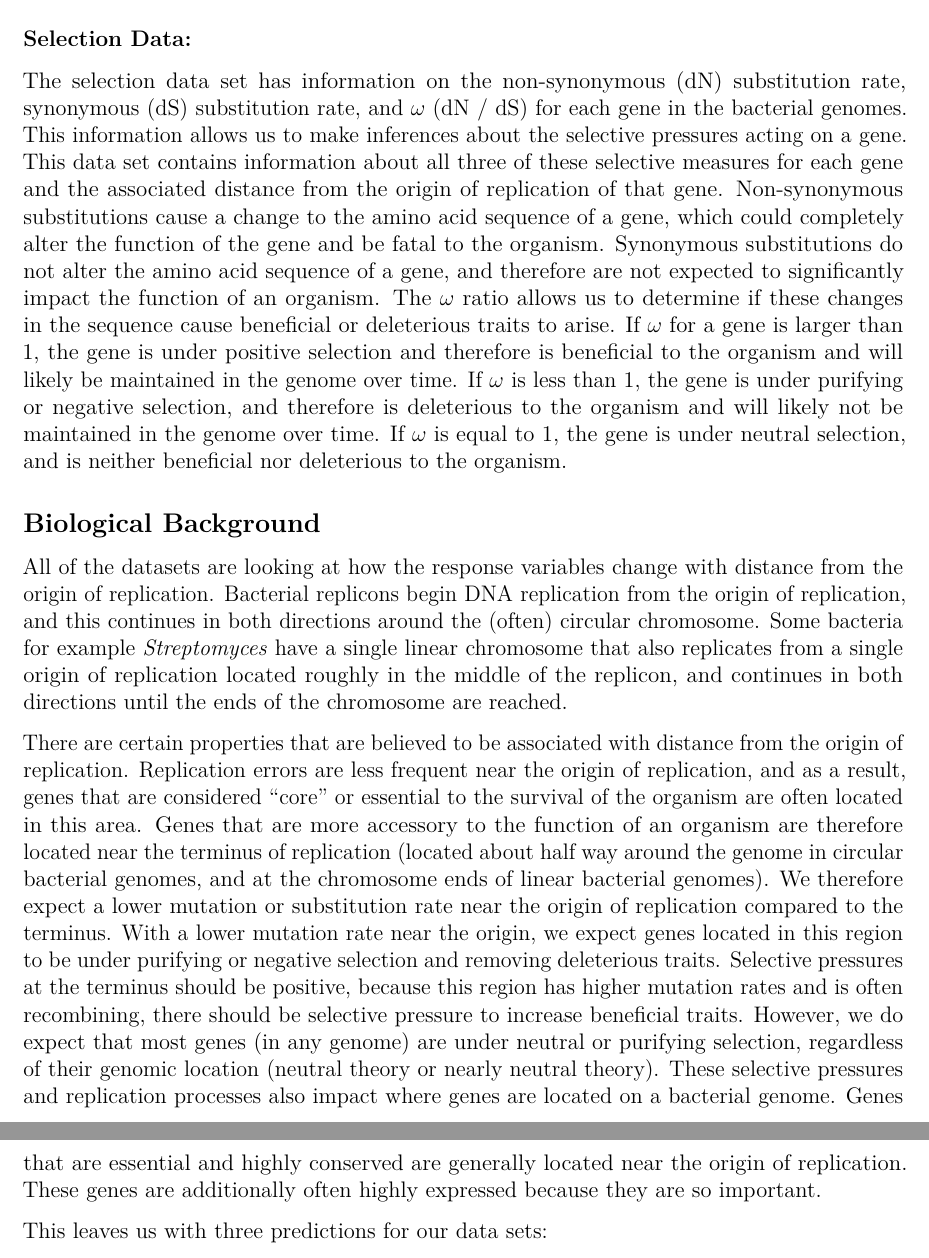
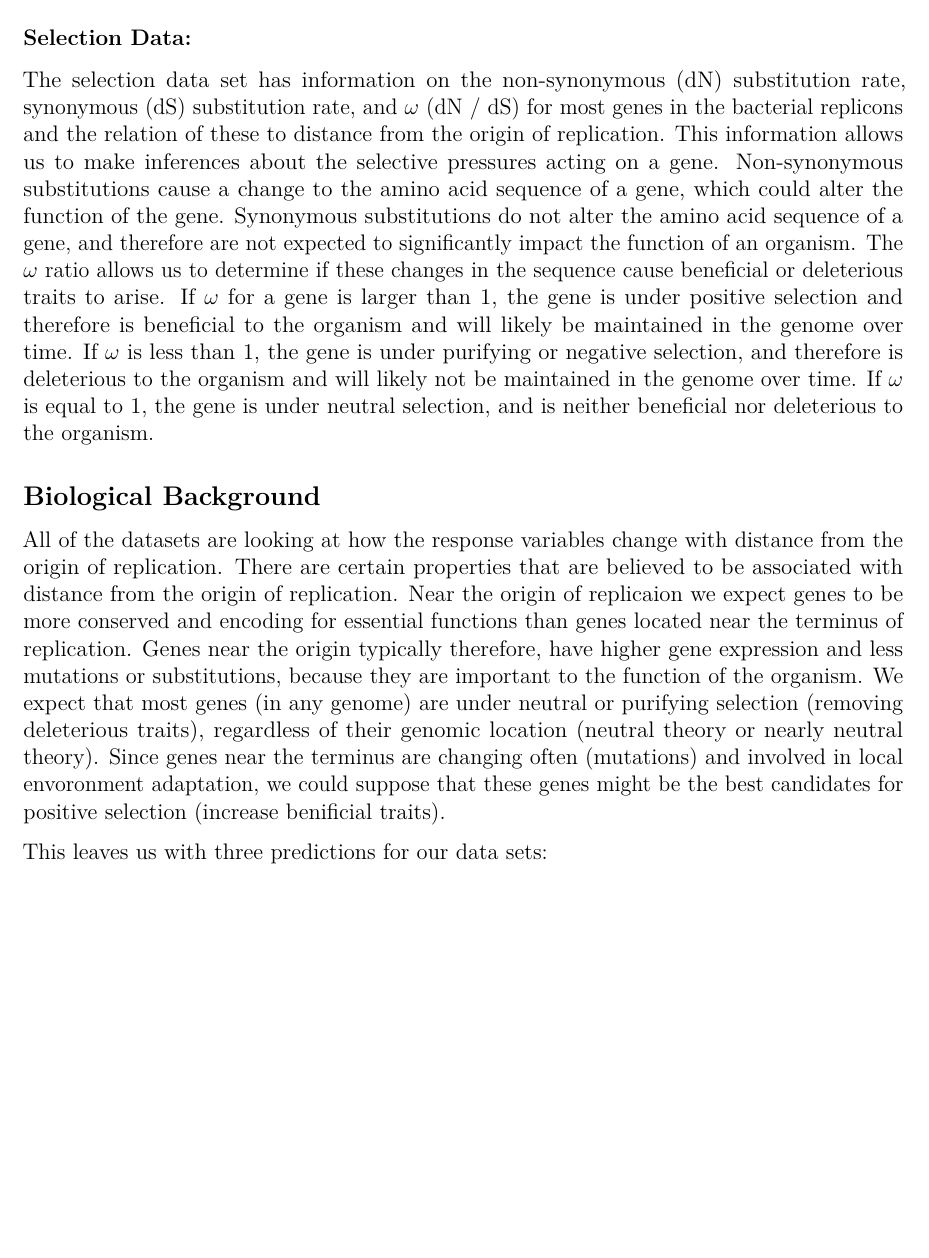
Before and after one commit to dlato/Stats744_Final_Project, an R Markdown document (proposal.rmd): two parts of pages 2 and 3 of 3 before the commit and part of page 2 of 2 after it, the two joined at a grey line, cut so that both start at the same text, the shorter picture padded with empty space. Rendered offline with R 4.5, knitr and Pandoc, then LaTeX, with nearby package versions.

Commit message:
shortening info

```diff
--- a/proposal.rmd
+++ b/proposal.rmd
@@ -58,10 +58,9 @@ Each gene has an associated genomic position (the midpoint between the protein c
 
 ### Selection Data:
 
-The selection data set has information on the non-synonymous (dN) substitution rate, synonymous (dS) substitution rate, and $\omega$ (dN / dS) for each gene in the bacterial genomes.
+The selection data set has information on the non-synonymous (dN) substitution rate, synonymous (dS) substitution rate, and $\omega$ (dN / dS) for most genes in the bacterial replicons and the relation of these to distance from the origin of replication.
 This information allows us to make inferences about the selective pressures acting on a gene.
-This data set contains information about all three of these selective measures for each gene and the associated distance from the origin of replication of that gene.
-Non-synonymous substitutions cause a change to the amino acid sequence of a gene, which could completely alter the function of the gene and be fatal to the organism.
+Non-synonymous substitutions cause a change to the amino acid sequence of a gene, which could alter the function of the gene.
 Synonymous substitutions do not alter the amino acid sequence of a gene, and therefore are not expected to significantly impact the function of an organism.
 The $\omega$ ratio allows us to determine if these changes in the sequence cause beneficial or deleterious traits to arise.
 If $\omega$ for a gene is larger than 1, the gene is under positive selection and therefore is beneficial to the organism and will likely be maintained in the genome over time.
@@ -72,20 +71,11 @@ If $\omega$ is equal to 1, the gene is under neutral selection, and is neither b
 ## Biological Background
 
 All of the datasets are looking at how the response variables change with distance from the origin of replication.
-Bacterial replicons begin DNA replication from the origin of replication, and this continues in both directions around the (often) circular chromosome.
-Some bacteria for example \strep
-have a single linear chromosome that also replicates from a single origin of replication located roughly in the middle of the replicon, and continues in both directions until the ends of the chromosome are reached.
-
 There are certain properties that are believed to be associated with distance from the origin of replication.
-Replication errors are less frequent near the origin of replication, and as a result, genes that are considered "core" or essential to the survival of the organism are often located in this area.
-Genes that are more accessory to the function of an organism are therefore located near the terminus of replication (located about half way around the genome in circular bacterial genomes, and at the chromosome ends of linear bacterial genomes).
-We therefore expect a lower mutation or substitution rate near the origin of replication compared to the terminus.
-With a lower mutation rate near the origin, we expect genes located in this region to be under purifying or negative selection and removing deleterious traits.
-Selective pressures at the terminus should be positive, because this region has higher mutation rates and is often recombining, there should be selective pressure to increase beneficial traits.
-However, we do expect that most genes (in any genome) are under neutral or purifying selection, regardless of their genomic location (neutral theory or nearly neutral theory).
-These selective pressures and replication processes also impact where genes are located on a bacterial genome.
-Genes that are essential and highly conserved are generally located near the origin of replication.
-These genes are additionally often highly expressed because they are so important.
+Near the origin of replicaion we expect genes to be more conserved and encoding for essential functions than genes located near the terminus of replication.
+Genes near the origin typically therefore, have higher gene expression and less mutations or substitutions, because they are important to the function of the organism.
+We expect that most genes (in any genome) are under neutral or purifying selection (removing deleterious traits), regardless of their genomic location (neutral theory or nearly neutral theory).
+Since genes near the terminus are changing often (mutations) and involved in local envoronment adaptation, we could suppose that these genes might be the best candidates for positive selection (increase benificial traits).
 
 This leaves us with three predictions for our data sets:
 
```
Also changed, not shown: proposal.pdf (added), proposal.rmd (2 more changed lines).
